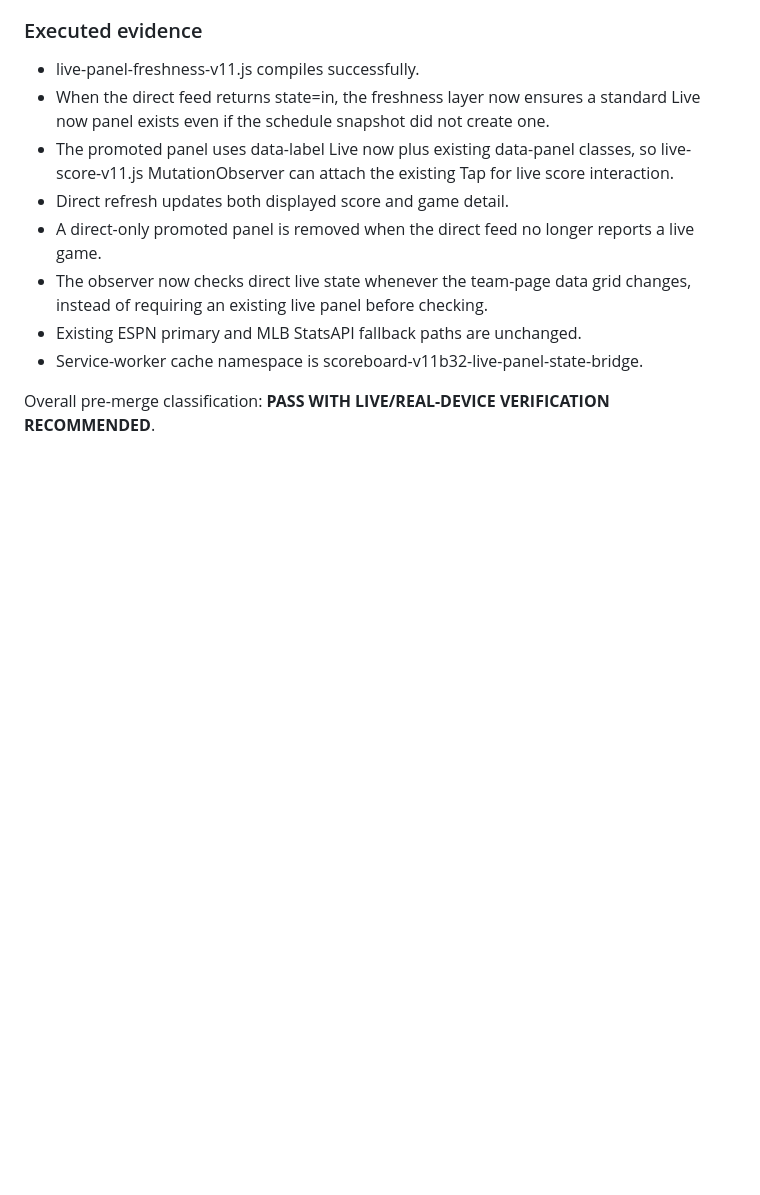
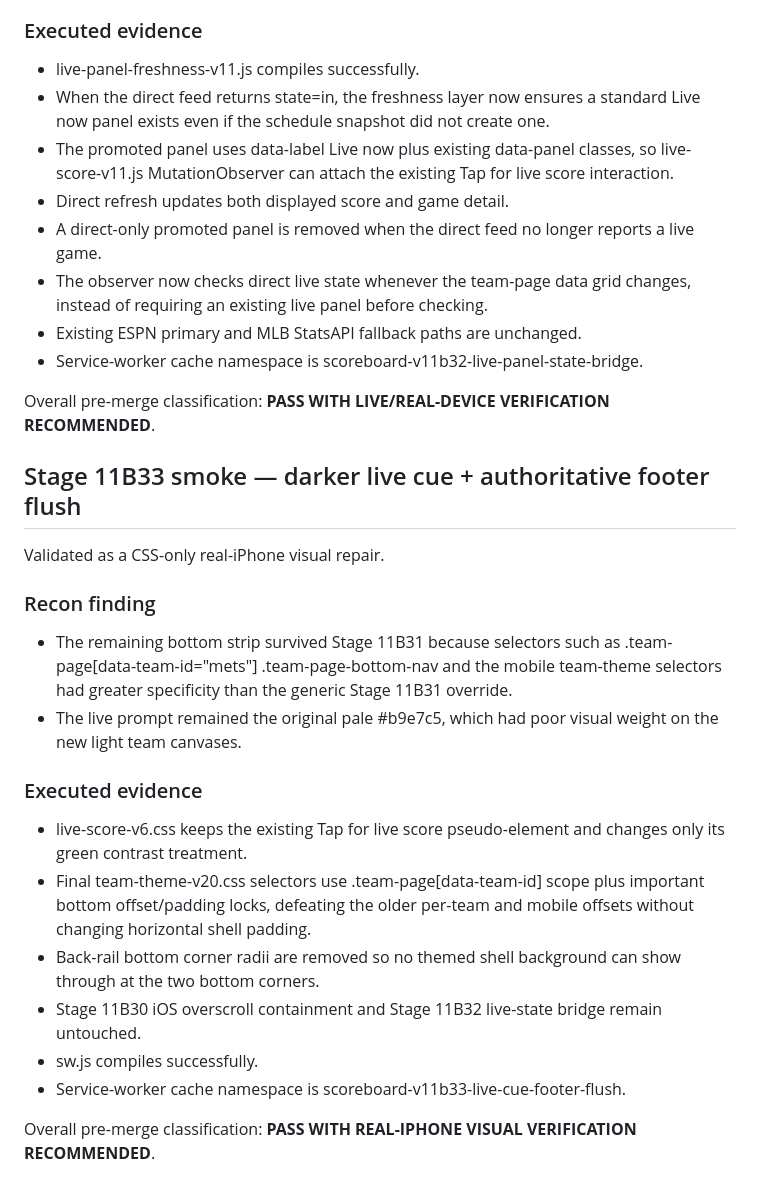
Before and after one commit to phshbone/bills-scoreboard-, a Markdown page: SMOKE-TEST.md, the part around the change. GitHub-like rendering; blank space fills up the shorter version.

Commit message:
Stage 11B33: document CSS repair smoke

```diff
--- a/SMOKE-TEST.md
+++ b/SMOKE-TEST.md
@@ -522,3 +522,21 @@ Triggered by a real-use regression report: My Teams could display LIVE while the
 - Service-worker cache namespace is scoreboard-v11b32-live-panel-state-bridge.
 
 Overall pre-merge classification: **PASS WITH LIVE/REAL-DEVICE VERIFICATION RECOMMENDED**.
+
+
+## Stage 11B33 smoke — darker live cue + authoritative footer flush
+Validated as a CSS-only real-iPhone visual repair.
+
+### Recon finding
+- The remaining bottom strip survived Stage 11B31 because selectors such as .team-page[data-team-id="mets"] .team-page-bottom-nav and the mobile team-theme selectors had greater specificity than the generic Stage 11B31 override.
+- The live prompt remained the original pale #b9e7c5, which had poor visual weight on the new light team canvases.
+
+### Executed evidence
+- live-score-v6.css keeps the existing Tap for live score pseudo-element and changes only its green contrast treatment.
+- Final team-theme-v20.css selectors use .team-page[data-team-id] scope plus important bottom offset/padding locks, defeating the older per-team and mobile offsets without changing horizontal shell padding.
+- Back-rail bottom corner radii are removed so no themed shell background can show through at the two bottom corners.
+- Stage 11B30 iOS overscroll containment and Stage 11B32 live-state bridge remain untouched.
+- sw.js compiles successfully.
+- Service-worker cache namespace is scoreboard-v11b33-live-cue-footer-flush.
+
+Overall pre-merge classification: **PASS WITH REAL-IPHONE VISUAL VERIFICATION RECOMMENDED**.
```
